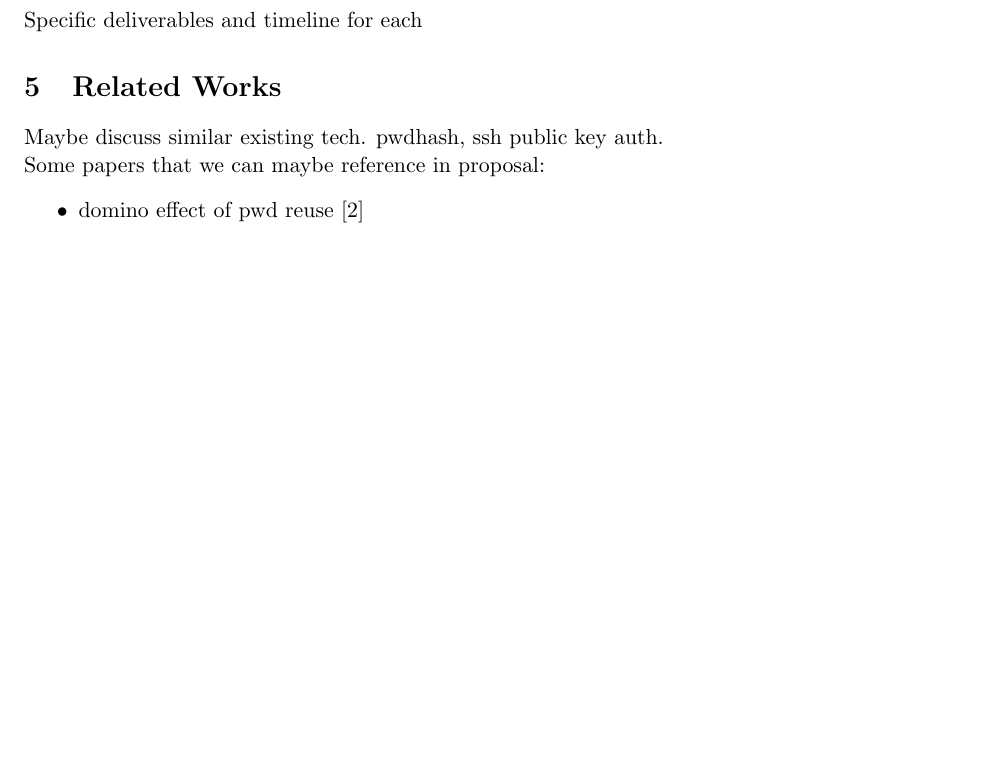
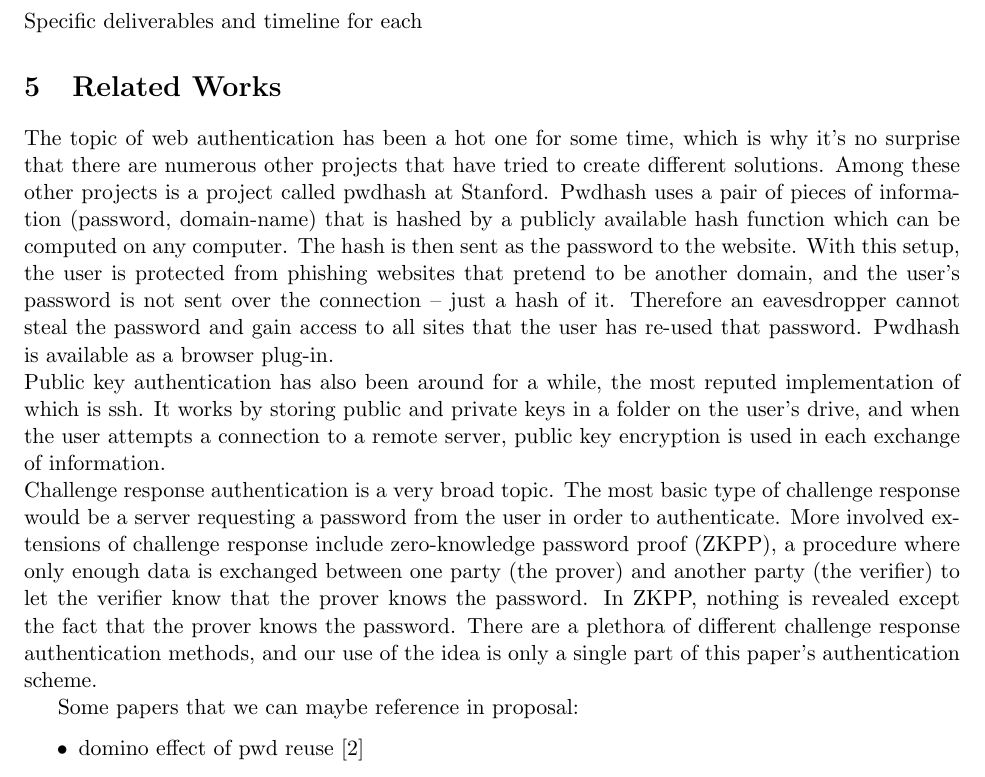
Before and after one commit to thejnich/526Project, a LaTeX paper (proposal.tex): part of page 4 of 4 before the commit and part of page 4 of 5 after it, cut so that both start at the same text, the shorter picture padded with empty space. Compiled offline with pdfLaTeX.

Commit message:
added text to related works section.

```diff
--- a/proposal.tex
+++ b/proposal.tex
@@ -42,7 +42,10 @@ Mention method for revoking a key in the central repo, so that if a users privat
 Specific deliverables and timeline for each
 
 \section{Related Works} \label{sec:relate}
-Maybe discuss similar existing tech. pwdhash, ssh public key auth.\\
+The topic of web authentication has been a hot one for some time, which is why it's no surprise that there are numerous other projects that have tried to create different solutions.  Among these other projects is a project called pwdhash at Stanford.  Pwdhash uses a pair of pieces of information (password, domain-name) that is hashed by a publicly available hash function which can be computed on any computer.  The hash is then sent as the password to the website.  With this setup, the user is protected from phishing websites that pretend to be another domain, and the user's password is not sent over the connection – just a hash of it.  Therefore an eavesdropper cannot steal the password and gain access to all sites that the user has re-used that password.  Pwdhash is available as a browser plug-in.\\
+Public key authentication has also been around for a while, the most reputed implementation of which is ssh.  It works by storing public and private keys in a folder on the user's drive, and when the user attempts a connection to a remote server, public key encryption is used in each exchange of information.\\
+Challenge response authentication is a very broad topic.  The most basic type of challenge response would be a server requesting a password from the user in order to authenticate.  More involved extensions of challenge response include zero-knowledge password proof (ZKPP), a procedure where only enough data is exchanged between one party (the prover) and another party (the verifier) to let the verifier know that the prover knows the password.  In ZKPP, nothing is revealed except the fact that the prover knows the password.  There are a plethora of different challenge response authentication methods, and our use of the idea is only a single part of this paper's authentication scheme.
+
 Some papers that we can maybe reference in proposal:
 \begin{itemize}
 \item domino effect of pwd reuse \cite{domino}
```
